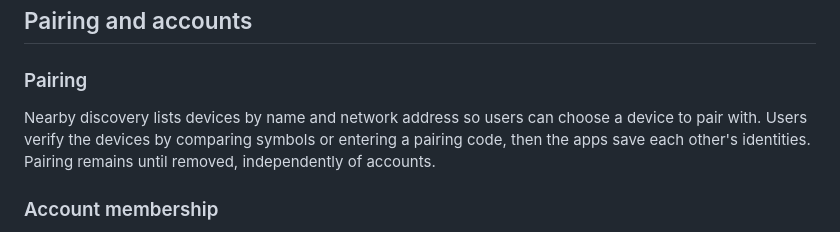
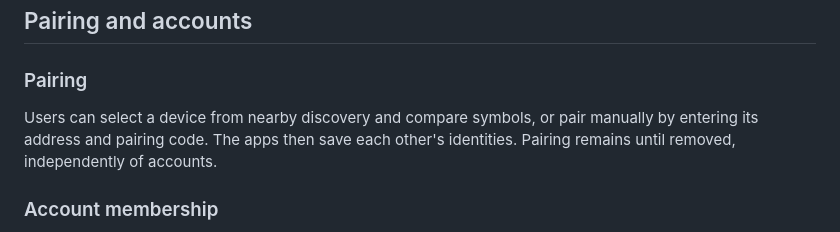
Before and after one commit to DaniGuardiola/extend.computer, a Markdown page: docs/overview.md, the part around the change. Rendered like a GitHub page.

Commit message:
Mention manual pairing in system overview

```diff
--- a/docs/overview.md
+++ b/docs/overview.md
@@ -47,7 +47,7 @@ Each device has a cryptographic key pair. Its public key identifies it to other
 
 ### Pairing
 
-Nearby discovery lists devices by name and network address so users can choose a device to pair with. Users verify the devices by comparing symbols or entering a pairing code, then the apps save each other's identities. Pairing remains until removed, independently of accounts.
+Users can select a device from nearby discovery and compare symbols, or pair manually by entering its address and pairing code. The apps then save each other's identities. Pairing remains until removed, independently of accounts.
 
 ### Account membership
 
```
